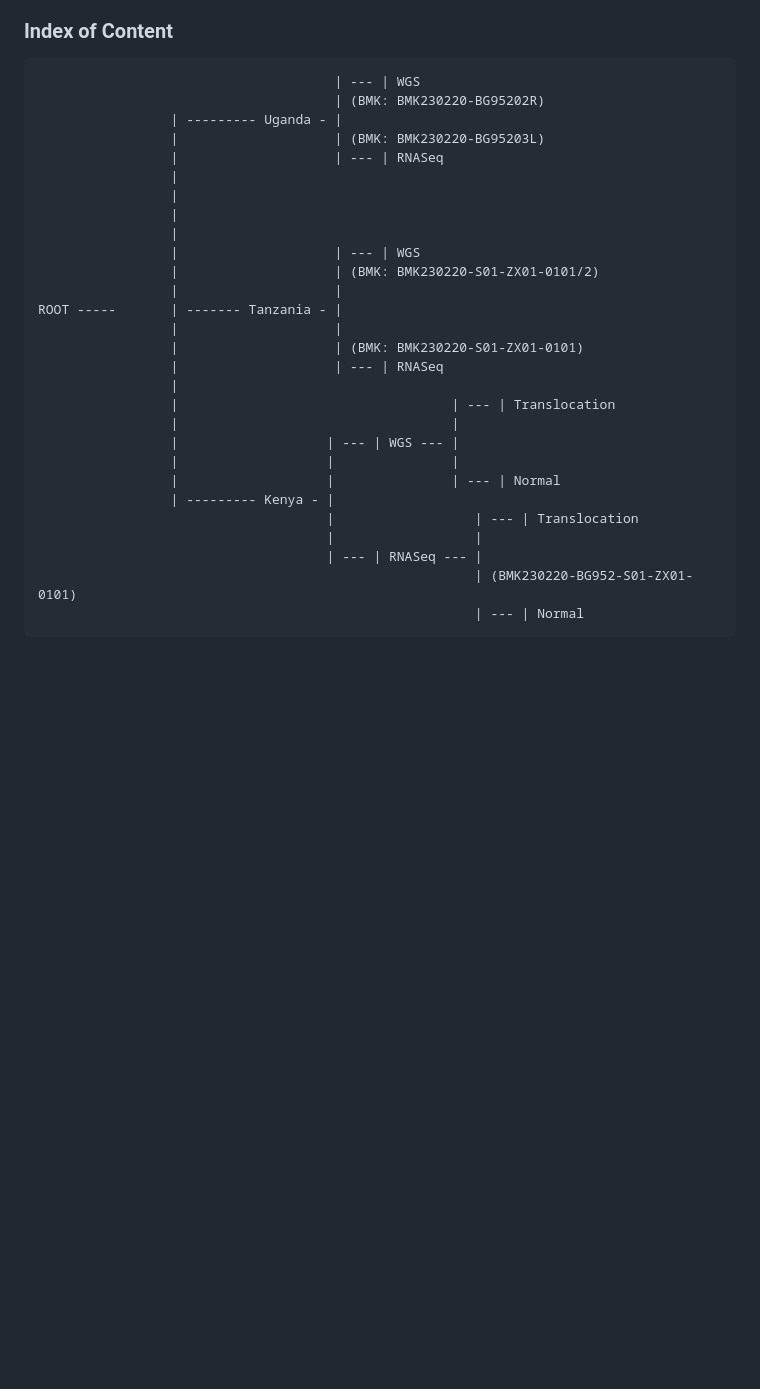
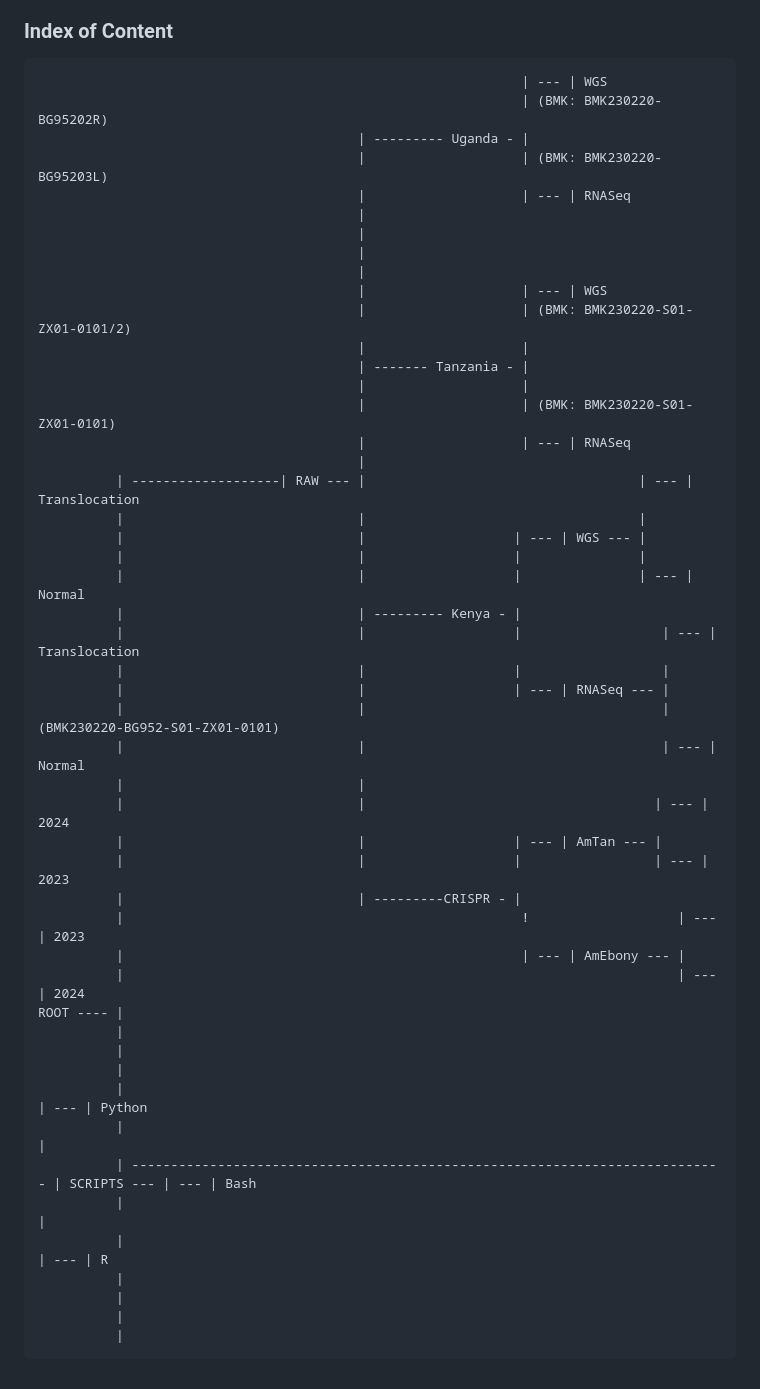
Before and after one commit to MarcoMazzoni93/Uganda, a Markdown page: README_2.md, the part around the change. Rendered like a GitHub page; blank space fills up the shorter version.

```diff
--- a/README_2.md
+++ b/README_2.md
@@ -19,31 +19,52 @@
 
 
 
-                                          | --- | WGS
-                                          | (BMK: BMK230220-BG95202R)
-                     | --------- Uganda - |
-                     |                    | (BMK: BMK230220-BG95203L)
-                     |                    | --- | RNASeq
-                     |
-                     |
-                     |
-                     |
-                     |                    | --- | WGS
-                     |                    | (BMK: BMK230220-S01-ZX01-0101/2)
-                     |                    |
-    ROOT -----       | ------- Tanzania - |
-                     |                    |
-                     |                    | (BMK: BMK230220-S01-ZX01-0101)
-                     |                    | --- | RNASeq
-                     |
-                     |                                   | --- | Translocation
-                     |                                   |
-                     |                   | --- | WGS --- |
-                     |                   |               |
-                     |                   |               | --- | Normal
-                     | --------- Kenya - |
-                                         |                  | --- | Translocation
-                                         |                  |
-                                         | --- | RNASeq --- |
-                                                            | (BMK230220-BG952-S01-ZX01-0101)
-                                                            | --- | Normal
+                                                                  | --- | WGS
+                                                                  | (BMK: BMK230220-BG95202R)
+                                             | --------- Uganda - |
+                                             |                    | (BMK: BMK230220-BG95203L)
+                                             |                    | --- | RNASeq
+                                             |
+                                             |
+                                             |
+                                             |
+                                             |                    | --- | WGS
+                                             |                    | (BMK: BMK230220-S01-ZX01-0101/2)
+                                             |                    |
+                                             | ------- Tanzania - |
+                                             |                    |
+                                             |                    | (BMK: BMK230220-S01-ZX01-0101)
+                                             |                    | --- | RNASeq
+                                             |
+              | -------------------| RAW --- |                                   | --- | Translocation
+              |                              |                                   |
+              |                              |                   | --- | WGS --- |
+              |                              |                   |               |
+              |                              |                   |               | --- | Normal
+              |                              | --------- Kenya - |
+              |                              |                   |                  | --- | Translocation
+              |                              |                   |                  |
+              |                              |                   | --- | RNASeq --- |
+              |                              |                                      | (BMK230220-BG952-S01-ZX01-0101)
+              |                              |                                      | --- | Normal
+              |                              |
+              |                              |                                     | --- | 2024
+              |                              |                   | --- | AmTan --- |
+              |                              |                   |                 | --- | 2023
+              |                              | ---------CRISPR - |
+              |                                                   !                   | --- | 2023
+              |                                                   | --- | AmEbony --- |
+              |                                                                       | --- | 2024
+    ROOT ---- |
+              |
+              |
+              |
+              |                                                                                            | --- | Python
+              |                                                                                            |
+              | ---------------------------------------------------------------------------- | SCRIPTS --- | --- | Bash
+              |                                                                                            |
+              |                                                                                            | --- | R
+              |
+              |
+              |
+              |
```
